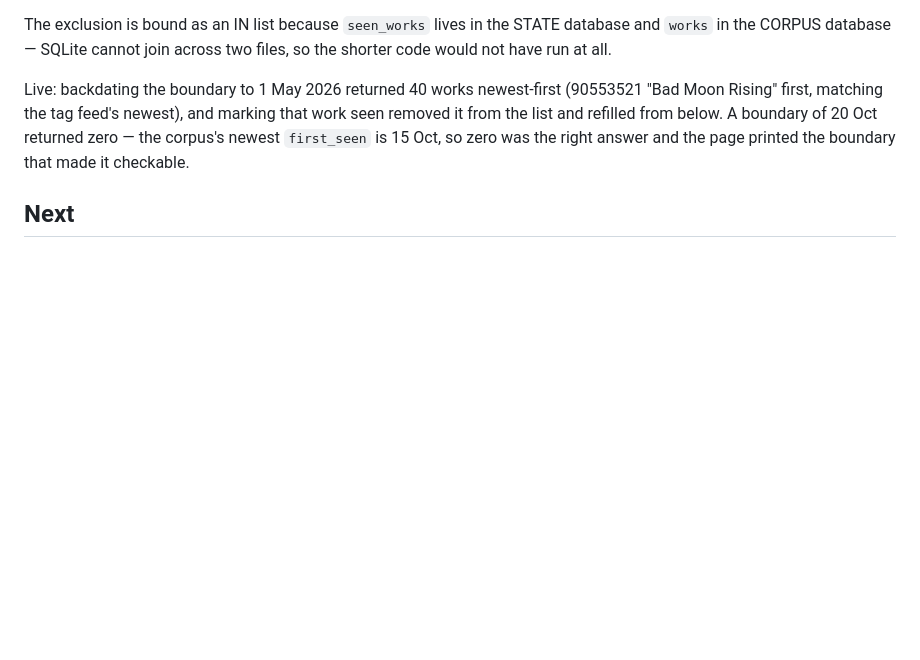
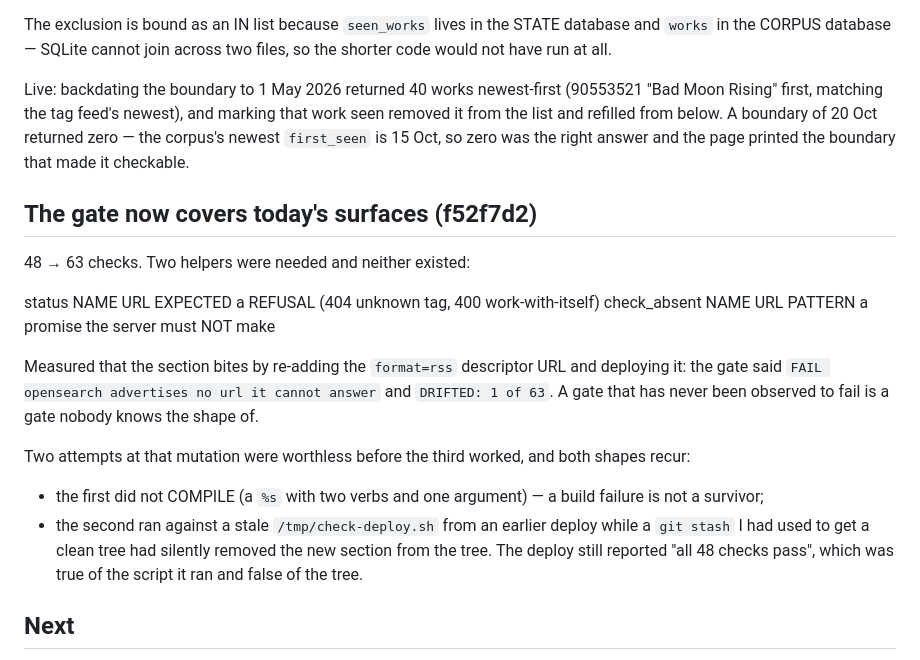
Before and after one commit to 8ullyMaguire/kindred, a Markdown page: docs/HANDOFF-2026-10-23e-feeds.md, the part around the change. GitHub-like rendering; blank space fills up the shorter version.

Commit message:
docs: the gate is 63 checks, and how two mutation attempts lied

```diff
--- a/docs/HANDOFF-2026-10-23e-feeds.md
+++ b/docs/HANDOFF-2026-10-23e-feeds.md
@@ -179,6 +179,28 @@ that work seen removed it from the list and refilled from below. A boundary of
 20 Oct returned zero — the corpus's newest `first_seen` is 15 Oct, so zero was
 the right answer and the page printed the boundary that made it checkable.
 
+## The gate now covers today's surfaces (f52f7d2)
+
+48 → 63 checks. Two helpers were needed and neither existed:
+
+  status NAME URL EXPECTED     a REFUSAL (404 unknown tag, 400 work-with-itself)
+  check_absent NAME URL PATTERN a promise the server must NOT make
+
+Measured that the section bites by re-adding the `format=rss` descriptor URL and
+deploying it: the gate said `FAIL opensearch advertises no url it cannot answer`
+and `DRIFTED: 1 of 63`. A gate that has never been observed to fail is a gate
+nobody knows the shape of.
+
+Two attempts at that mutation were worthless before the third worked, and both
+shapes recur:
+
+  - the first did not COMPILE (a `%s` with two verbs and one argument) — a build
+    failure is not a survivor;
+  - the second ran against a stale `/tmp/check-deploy.sh` from an earlier deploy
+    while a `git stash` I had used to get a clean tree had silently removed the
+    new section from the tree. The deploy still reported "all 48 checks pass",
+    which was true of the script it ran and false of the tree.
+
 ## Next
 
 Untouched rows with a real input behind them: 60 (`interleave_impressions` now
```
Also changed, not shown: docs/what-is-left.md (+11 -0 lines).
